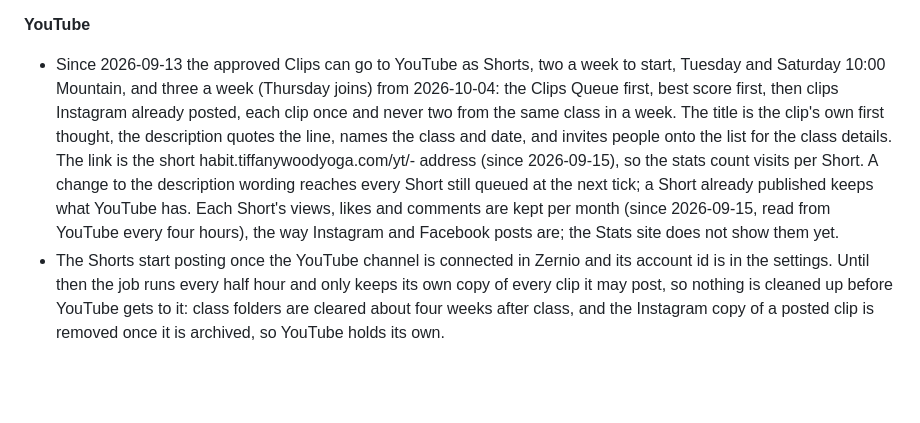
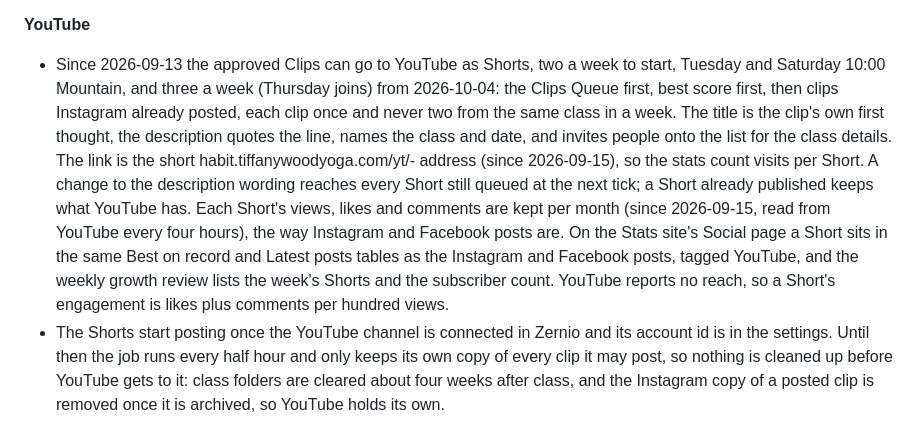
Before and after one commit to gnyrd/twy-overview, a Markdown page: docs/user-guide/clips-and-quotes.md, the part around the change. GitHub-like rendering; blank space fills up the shorter version.

Commit message:
docs(guide): rendered after Shorts joined the Stats social page and the weekly review
Why: docs-scanner 5ec761d. What: the rendered page, no hand edits.

```diff
--- a/docs/user-guide/clips-and-quotes.md
+++ b/docs/user-guide/clips-and-quotes.md
@@ -38,7 +38,7 @@ All posting goes through Zernio, the scheduling service connected to the Instagr
 - Quotes are back on Facebook from 2026-09-07: four a week, Monday 12:30, Wednesday 12:30, Saturday 9:00 and Sunday 12:30 Mountain, from the same Quotes Queue as Instagram, so one quote can appear on both. Two of the four are Reels with your voice and two are photo cards, and which slots get which flips each week, the same format test as Instagram. A Reel slot takes the next quote that has voice audio; a photo slot takes the next quote. The weekly review compares the Facebook Reels and photo cards as groups too.
 
 **YouTube**
-- Since 2026-09-13 the approved Clips can go to YouTube as Shorts, two a week to start, Tuesday and Saturday 10:00 Mountain, and three a week (Thursday joins) from 2026-10-04: the Clips Queue first, best score first, then clips Instagram already posted, each clip once and never two from the same class in a week. The title is the clip's own first thought, the description quotes the line, names the class and date, and invites people onto the list for the class details. The link is the short habit.tiffanywoodyoga.com/yt/<class>-<clip> address (since 2026-09-15), so the stats count visits per Short. A change to the description wording reaches every Short still queued at the next tick; a Short already published keeps what YouTube has. Each Short's views, likes and comments are kept per month (since 2026-09-15, read from YouTube every four hours), the way Instagram and Facebook posts are; the Stats site does not show them yet.
+- Since 2026-09-13 the approved Clips can go to YouTube as Shorts, two a week to start, Tuesday and Saturday 10:00 Mountain, and three a week (Thursday joins) from 2026-10-04: the Clips Queue first, best score first, then clips Instagram already posted, each clip once and never two from the same class in a week. The title is the clip's own first thought, the description quotes the line, names the class and date, and invites people onto the list for the class details. The link is the short habit.tiffanywoodyoga.com/yt/<class>-<clip> address (since 2026-09-15), so the stats count visits per Short. A change to the description wording reaches every Short still queued at the next tick; a Short already published keeps what YouTube has. Each Short's views, likes and comments are kept per month (since 2026-09-15, read from YouTube every four hours), the way Instagram and Facebook posts are. On the Stats site's Social page a Short sits in the same Best on record and Latest posts tables as the Instagram and Facebook posts, tagged YouTube, and the weekly growth review lists the week's Shorts and the subscriber count. YouTube reports no reach, so a Short's engagement is likes plus comments per hundred views.
 - The Shorts start posting once the YouTube channel is connected in Zernio and its account id is in the settings. Until then the job runs every half hour and only keeps its own copy of every clip it may post, so nothing is cleaned up before YouTube gets to it: class folders are cleared about four weeks after class, and the Instagram copy of a posted clip is removed once it is archived, so YouTube holds its own.
 
 ## What this will not do
```
